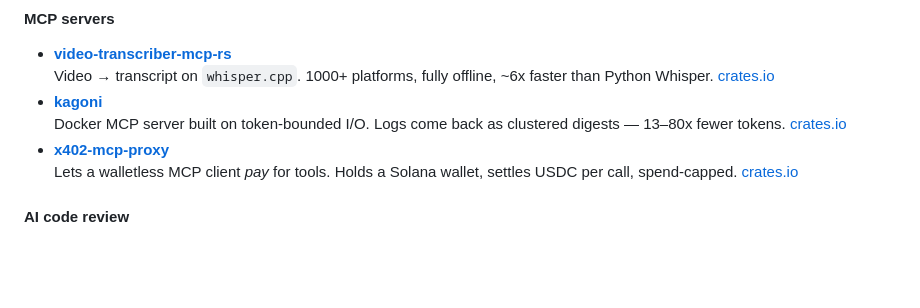
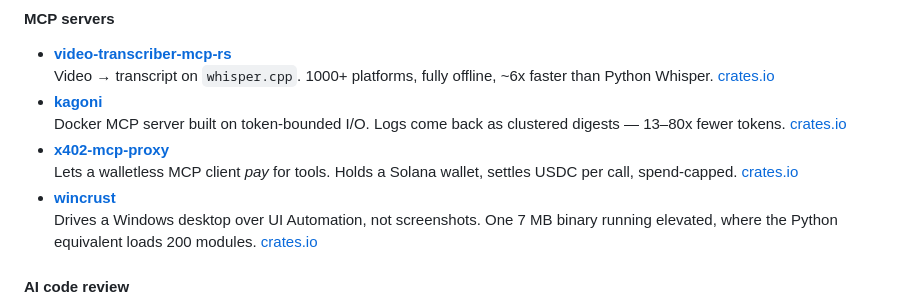
Before and after one commit to nhatvu148/nhatvu148, a Markdown page: README.md, the part around the change. GitHub-like rendering; blank space fills up the shorter version.

Commit message:
Add wincrust to the MCP servers list
Windows desktop automation over MCP — UI Automation rather than screenshots,
one 7 MB binary running elevated against 200 loaded modules for the Python
equivalent. Both figures verified: 7,457,280 bytes in the published release,
and 95 packages plus 105 native modules as measured in wincrust's own README.

Claude-Session: https://claude.ai/code/session_01GmW9f8fwRuSiooHb8dc3dg

```diff
--- a/README.md
+++ b/README.md
@@ -14,6 +14,7 @@ Studied aerospace, ended up building software.
 - **[video-transcriber-mcp-rs](https://github.com/nhatvu148/video-transcriber-mcp-rs)**<br>Video → transcript on `whisper.cpp`. 1000+ platforms, fully offline, ~6x faster than Python Whisper. [crates.io](https://crates.io/crates/video-transcriber-mcp)
 - **[kagoni](https://github.com/nhatvu148/kagoni)**<br>Docker MCP server built on token-bounded I/O. Logs come back as clustered digests — 13–80x fewer tokens. [crates.io](https://crates.io/crates/kagoni)
 - **[x402-mcp-proxy](https://github.com/nhatvu148/x402-mcp-proxy)**<br>Lets a walletless MCP client *pay* for tools. Holds a Solana wallet, settles USDC per call, spend-capped. [crates.io](https://crates.io/crates/x402-mcp-proxy)
+- **[wincrust](https://github.com/nhatvu148/wincrust)**<br>Drives a Windows desktop over UI Automation, not screenshots. One 7 MB binary running elevated, where the Python equivalent loads 200 modules. [crates.io](https://crates.io/crates/wincrust)
 
 #### AI code review
 
```
